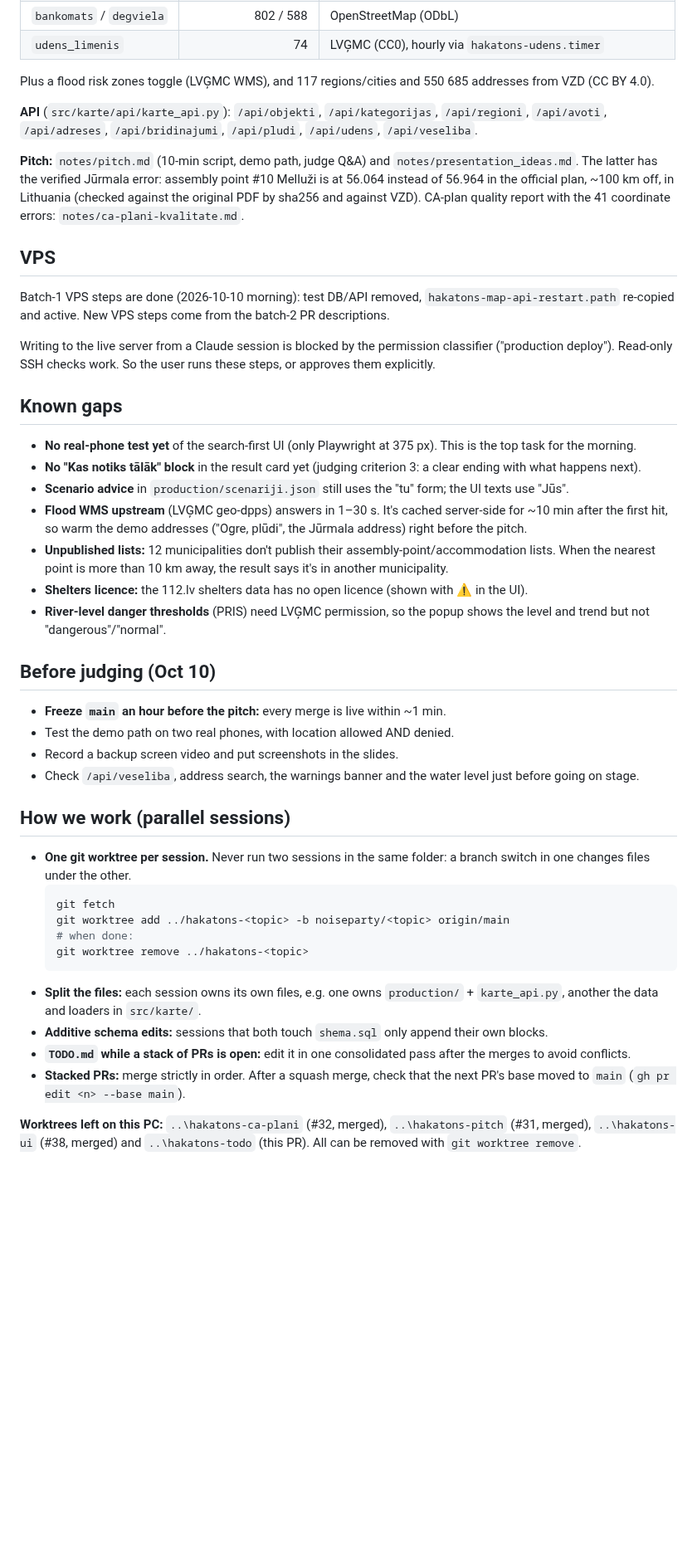
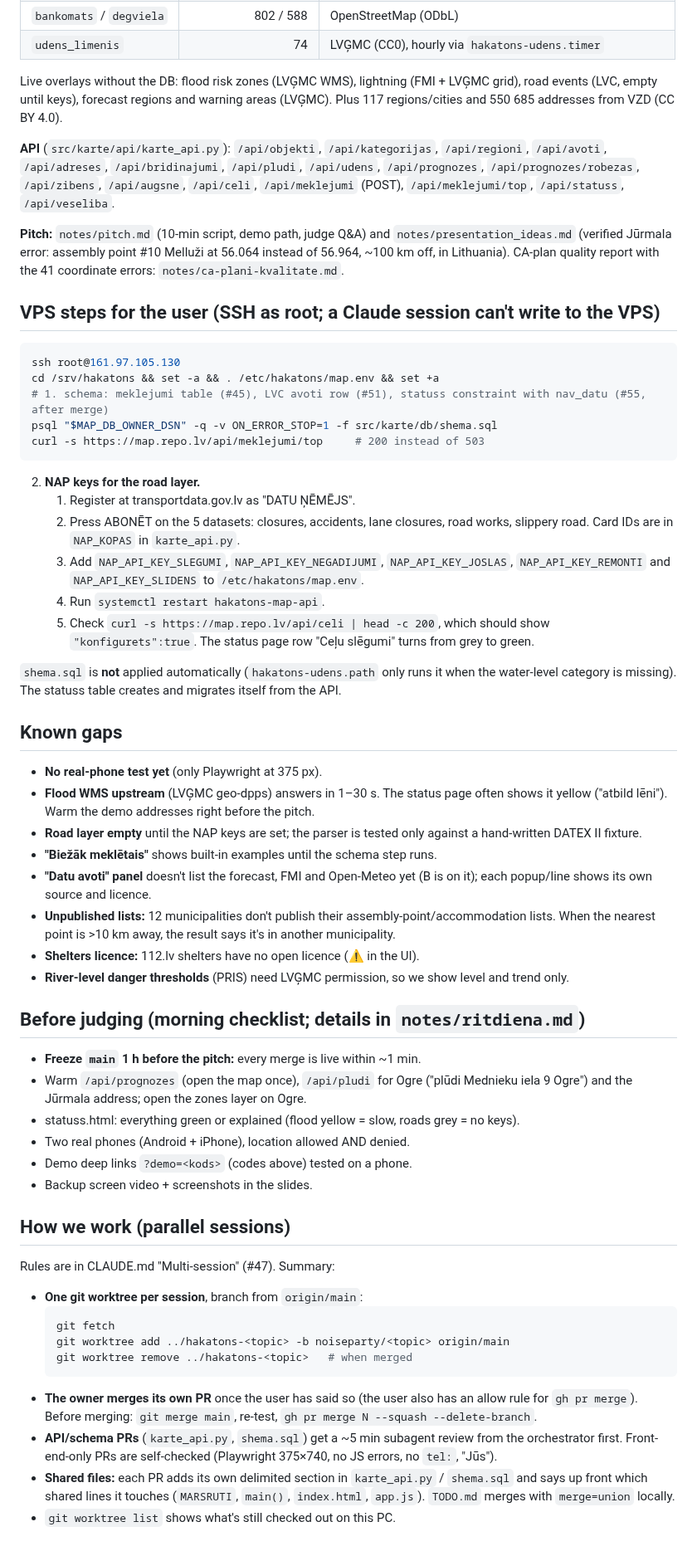
Before and after one commit to noiseparty/hakatons, a Markdown page: notes/stavoklis.md, the part around one of its changes. Shown at 83% size. GitHub-like rendering; blank space fills up the shorter version.

Commit message:
stavoklis + ritdiena: state after batch 2 merges, VPS steps, morning checklist
Co-Authored-By: Claude Opus 5.5 (1M context) <noreply@anthropic.com>

````diff
--- a/notes/stavoklis.md
+++ b/notes/stavoklis.md
@@ -48,47 +67,61 @@ The 4-step flow (#36) was replaced by this at the user's request (#38). There ar
 | `bankomats` / `degviela` | 802 / 588 | OpenStreetMap (ODbL) |
 | `udens_limenis` | 74 | LVĢMC (CC0), hourly via `hakatons-udens.timer` |
 
-Plus a flood risk zones toggle (LVĢMC WMS), and 117 regions/cities and 550 685 addresses from VZD (CC BY 4.0).
+Live overlays without the DB: flood risk zones (LVĢMC WMS), lightning (FMI + LVĢMC grid), road events (LVC, empty until keys), forecast regions and warning areas (LVĢMC). Plus 117 regions/cities and 550 685 addresses from VZD (CC BY 4.0).
 
-**API** (`src/karte/api/karte_api.py`): `/api/objekti`, `/api/kategorijas`, `/api/regioni`, `/api/avoti`, `/api/adreses`, `/api/bridinajumi`, `/api/pludi`, `/api/udens`, `/api/veseliba`.
+**API** (`src/karte/api/karte_api.py`): `/api/objekti`, `/api/kategorijas`, `/api/regioni`, `/api/avoti`, `/api/adreses`, `/api/bridinajumi`, `/api/pludi`, `/api/udens`, `/api/prognozes`, `/api/prognozes/robezas`, `/api/zibens`, `/api/augsne`, `/api/celi`, `/api/meklejumi` (POST), `/api/meklejumi/top`, `/api/statuss`, `/api/veseliba`.
 
-**Pitch:** `notes/pitch.md` (10-min script, demo path, judge Q&A) and `notes/presentation_ideas.md`. The latter has the verified Jūrmala error: assembly point #10 Melluži is at 56.064 instead of 56.964 in the official plan, ~100 km off, in Lithuania (checked against the original PDF by sha256 and against VZD). CA-plan quality report with the 41 coordinate errors: `notes/ca-plani-kvalitate.md`.
+**Pitch:** `notes/pitch.md` (10-min script, demo path, judge Q&A) and `notes/presentation_ideas.md` (verified Jūrmala error: assembly point #10 Melluži at 56.064 instead of 56.964, ~100 km off, in Lithuania). CA-plan quality report with the 41 coordinate errors: `notes/ca-plani-kvalitate.md`.
 
-## VPS
+## VPS steps for the user (SSH as root; a Claude session can't write to the VPS)
 
-Batch-1 VPS steps are done (2026-10-10 morning): test DB/API removed, `hakatons-map-api-restart.path` re-copied and active. New VPS steps come from the batch-2 PR descriptions.
+```bash
+ssh root@161.97.105.130
+cd /srv/hakatons && set -a && . /etc/hakatons/map.env && set +a
+# 1. schema: meklejumi table (#45), LVC avoti row (#51), statuss constraint with nav_datu (#55, after merge)
+psql "$MAP_DB_OWNER_DSN" -q -v ON_ERROR_STOP=1 -f src/karte/db/shema.sql
+curl -s https://map.repo.lv/api/meklejumi/top     # 200 instead of 503
+```
 
-Writing to the live server from a Claude session is blocked by the permission classifier ("production deploy"). Read-only SSH checks work. So the user runs these steps, or approves them explicitly.
+2. **NAP keys for the road layer.**
+   1. Register at transportdata.gov.lv as "DATU ŅĒMĒJS".
+   2. Press ABONĒT on the 5 datasets: closures, accidents, lane closures, road works, slippery road. Card IDs are in `NAP_KOPAS` in `karte_api.py`.
+   3. Add `NAP_API_KEY_SLEGUMI`, `NAP_API_KEY_NEGADIJUMI`, `NAP_API_KEY_JOSLAS`, `NAP_API_KEY_REMONTI` and `NAP_API_KEY_SLIDENS` to `/etc/hakatons/map.env`.
+   4. Run `systemctl restart hakatons-map-api`.
+   5. Check `curl -s https://map.repo.lv/api/celi | head -c 200`, which should show `"konfigurets":true`. The status page row "Ceļu slēgumi" turns from grey to green.
+
+`shema.sql` is **not** applied automatically (`hakatons-udens.path` only runs it when the water-level category is missing). The statuss table creates and migrates itself from the API.
 
 ## Known gaps
 
-- **No real-phone test yet** of the search-first UI (only Playwright at 375 px). This is the top task for the morning.
-- **No "Kas notiks tālāk" block** in the result card yet (judging criterion 3: a clear ending with what happens next).
-- **Scenario advice** in `production/scenariji.json` still uses the "tu" form; the UI texts use "Jūs".
-- **Flood WMS upstream** (LVĢMC geo-dpps) answers in 1–30 s. It's cached server-side for ~10 min after the first hit, so warm the demo addresses ("Ogre, plūdi", the Jūrmala address) right before the pitch.
-- **Unpublished lists:** 12 municipalities don't publish their assembly-point/accommodation lists. When the nearest point is more than 10 km away, the result says it's in another municipality.
-- **Shelters licence:** the 112.lv shelters data has no open licence (shown with ⚠ in the UI).
-- **River-level danger thresholds** (PRIS) need LVĢMC permission, so the popup shows the level and trend but not "dangerous"/"normal".
+- **No real-phone test yet** (only Playwright at 375 px).
+- **Flood WMS upstream** (LVĢMC geo-dpps) answers in 1–30 s. The status page often shows it yellow ("atbild lēni"). Warm the demo addresses right before the pitch.
+- **Road layer empty** until the NAP keys are set; the parser is tested only against a hand-written DATEX II fixture.
+- **"Biežāk meklētais"** shows built-in examples until the schema step runs.
+- **"Datu avoti" panel** doesn't list the forecast, FMI and Open-Meteo yet (B is on it); each popup/line shows its own source and licence.
+- **Unpublished lists:** 12 municipalities don't publish their assembly-point/accommodation lists. When the nearest point is >10 km away, the result says it's in another municipality.
+- **Shelters licence:** 112.lv shelters have no open licence (⚠ in the UI).
+- **River-level danger thresholds** (PRIS) need LVĢMC permission, so we show level and trend only.
 
-## Before judging (Oct 10)
+## Before judging (morning checklist; details in `notes/ritdiena.md`)
 
-- **Freeze `main` an hour before the pitch:** every merge is live within ~1 min.
-- Test the demo path on two real phones, with location allowed AND denied.
-- Record a backup screen video and put screenshots in the slides.
-- Check `/api/veseliba`, address search, the warnings banner and the water level just before going on stage.
+- **Freeze `main` 1 h before the pitch:** every merge is live within ~1 min.
+- Warm `/api/prognozes` (open the map once), `/api/pludi` for Ogre ("plūdi Mednieku iela 9 Ogre") and the Jūrmala address; open the zones layer on Ogre.
+- statuss.html: everything green or explained (flood yellow = slow, roads grey = no keys).
+- Two real phones (Android + iPhone), location allowed AND denied.
+- Demo deep links `?demo=<kods>` (codes above) tested on a phone.
+- Backup screen video + screenshots in the slides.
 
 ## How we work (parallel sessions)
 
-- **One git worktree per session.** Never run two sessions in the same folder: a branch switch in one changes files under the other.
+Rules are in CLAUDE.md "Multi-session" (#47). Summary:
+- **One git worktree per session**, branch from `origin/main`:
   ```bash
   git fetch
   git worktree add ../hakatons-<topic> -b noiseparty/<topic> origin/main
-  # when done:
-  git worktree remove ../hakatons-<topic>
+  git worktree remove ../hakatons-<topic>   # when merged
   ```
-- **Split the files:** each session owns its own files, e.g. one owns `production/` + `karte_api.py`, another the data and loaders in `src/karte/`.
-- **Additive schema edits:** sessions that both touch `shema.sql` only append their own blocks.
-- **`TODO.md` while a stack of PRs is open:** edit it in one consolidated pass after the merges to avoid conflicts.
-- **Stacked PRs:** merge strictly in order. After a squash merge, check that the next PR's base moved to `main` (`gh pr edit <n> --base main`).
-
-**Worktrees left on this PC:** `..\hakatons-ca-plani` (#32, merged), `..\hakatons-pitch` (#31, merged), `..\hakatons-ui` (#38, merged) and `..\hakatons-todo` (this PR). All can be removed with `git worktree remove`.
+- **The owner merges its own PR** once the user has said so (the user also has an allow rule for `gh pr merge`). Before merging: `git merge main`, re-test, `gh pr merge N --squash --delete-branch`.
+- **API/schema PRs** (`karte_api.py`, `shema.sql`) get a ~5 min subagent review from the orchestrator first. Front-end-only PRs are self-checked (Playwright 375×740, no JS errors, no `tel:`, "Jūs").
+- **Shared files:** each PR adds its own delimited section in `karte_api.py` / `shema.sql` and says up front which shared lines it touches (`MARSRUTI`, `main()`, `index.html`, `app.js`). `TODO.md` merges with `merge=union` locally.
+- `git worktree list` shows what's still checked out on this PC.
````
Also changed, not shown: other parts of notes/stavoklis.md (+40 -21 lines), notes/ritdiena.md (+40 -33 lines).
